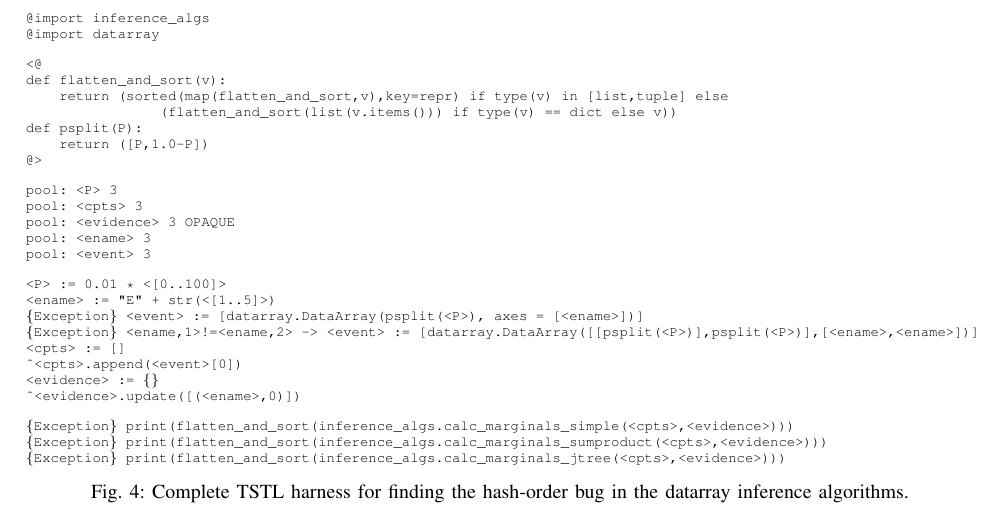
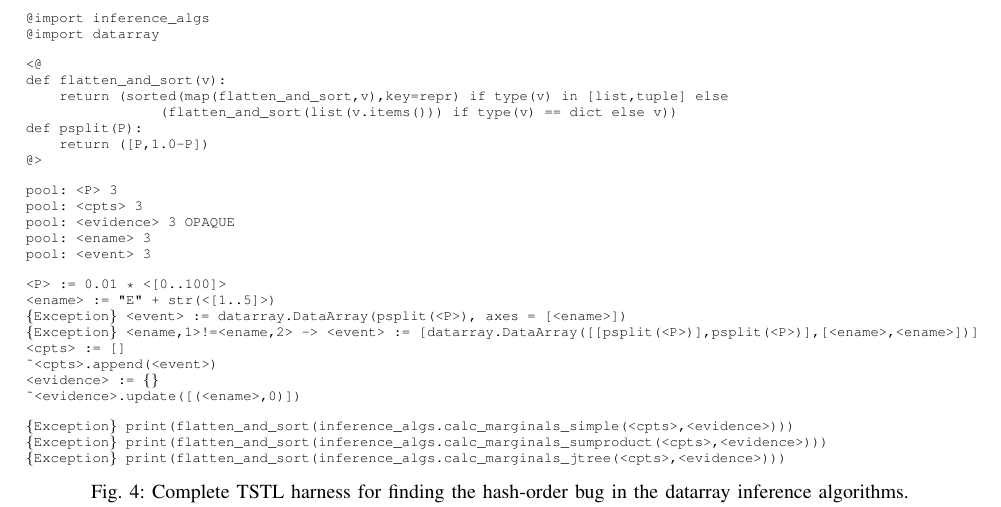
Before and after one commit to agroce/determinismpaper, a LaTeX paper (determinism.tex, which reads experiments.tex): part of page 10 of 11, cut so that both start at the same text. Compiled offline with pdfLaTeX; a missing font is replaced by an installed copy or a similar font; a LaTeX package or settings file that is missing is left out.

Commit message:
fix example

```diff
--- a/experiments.tex
+++ b/experiments.tex
@@ -175,10 +175,10 @@ pool: <event> 3
 \vspace{0.1in}
 <P> := 0.01 * <[0..100]>
 <ename> := "E" + str(<[1..5]>)
-\{Exception\} <event> := [datarray.DataArray(psplit(<P>), axes = [<ename>])]
+\{Exception\} <event> := datarray.DataArray(psplit(<P>), axes = [<ename>])
 \{Exception\} <ename,1>!=<ename,2> -> <event> := [datarray.DataArray([[psplit(<P>)],psplit(<P>)],[<ename>,<ename>])]
 <cpts> := []
-~<cpts>.append(<event>[0])
+~<cpts>.append(<event>)
 <evidence> := \{\}
 ~<evidence>.update([(<ename>,0)])
 \vspace{0.1in}
```
Also changed, not shown: currentdraft.pdf.
